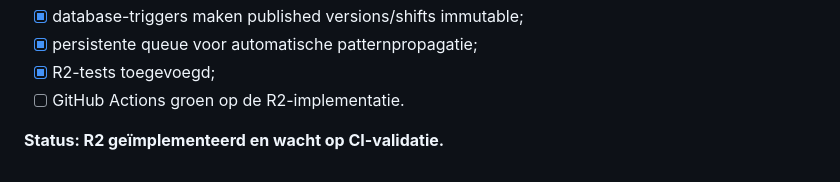
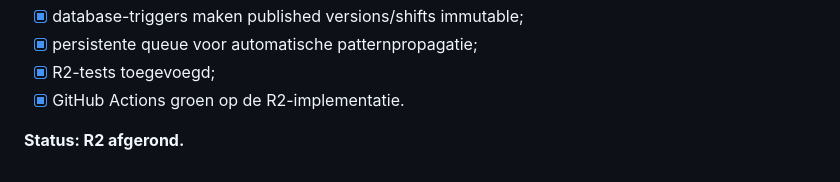
Before and after one commit to Michael-Kr26/Sport-Society-Overview, a Markdown page: docs/rooster-v2-roadmap.md, the part around the change. GitHub-like rendering.

Commit message:
R2: werk roadmapstatus bij

```diff
--- a/docs/rooster-v2-roadmap.md
+++ b/docs/rooster-v2-roadmap.md
@@ -122,6 +122,6 @@ Technische acceptatie:
 - [x] database-triggers maken published versions/shifts immutable;
 - [x] persistente queue voor automatische patternpropagatie;
 - [x] R2-tests toegevoegd;
-- [ ] GitHub Actions groen op de R2-implementatie.
+- [x] GitHub Actions groen op de R2-implementatie.
 
-**Status: R2 geïmplementeerd en wacht op CI-validatie.**
+**Status: R2 afgerond.**
```
